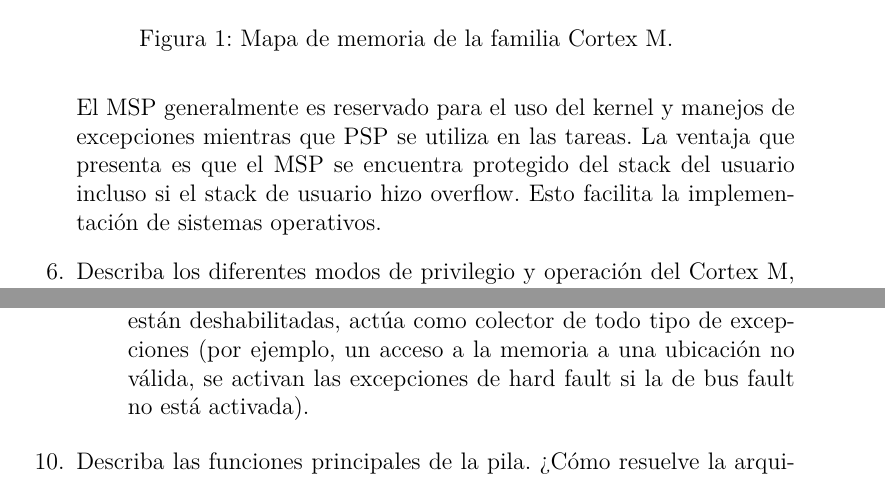
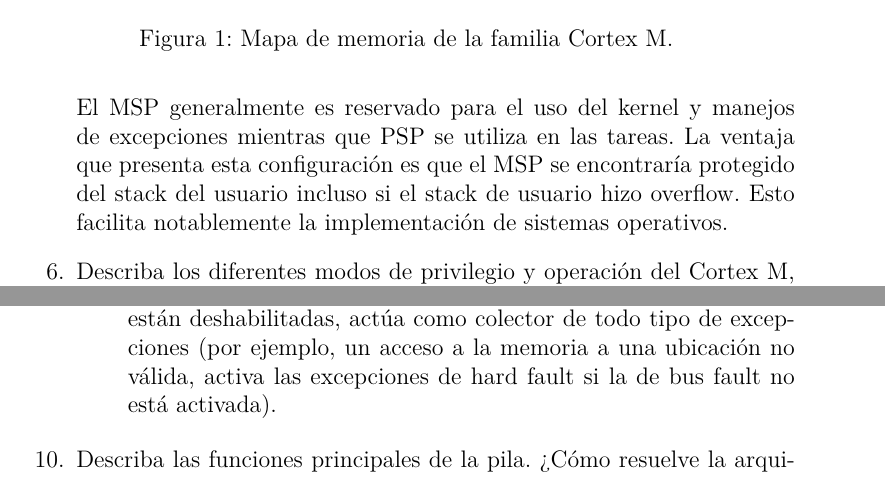
Before and after one commit to gtalocchino/Arquitectura-de-Microprocesadores, a LaTeX document (Preguntas orientadoras/main.tex): two parts of pages 3 and 5 of 9, joined at a grey line, cut so that both start at the same text. Compiled offline with pdfLaTeX.

Commit message:
Se agregan mejoras y correciones en las preguntas orientadoras

```diff
--- a/Preguntas orientadoras/main.tex
+++ b/Preguntas orientadoras/main.tex
@@ -96,9 +97,9 @@
     \end{itemize}
 
     El MSP generalmente es reservado para el uso del kernel y manejos de excepciones mientras que
-    PSP se utiliza en las tareas. La ventaja que presenta es que el MSP se encuentra protegido del
-    stack del usuario incluso si el stack de usuario hizo overflow. Esto facilita la implementación
-    de sistemas operativos.
+    PSP se utiliza en las tareas. La ventaja que presenta esta configuración es que el
+    MSP se encontraría protegido del stack del usuario incluso si el stack de usuario
+    hizo overflow. Esto facilita notablemente la implementación de sistemas operativos.
 
     \item Describa los diferentes modos de privilegio y operación del Cortex M, sus relaciones y
     como se conmuta de uno al otro. Describa un ejemplo en el que se pasa del modo
@@ -161,7 +162,7 @@
         y puede ser asociada a actividades críticas e inaplazables.
         \item[Hardfault:] es la excepción de fallo genérica, y por tanto relacionada con las excepciones de
         software. Cuando las otras excepciones están deshabilitadas, actúa como colector de todo tipo de
-        excepciones (por ejemplo, un acceso a la memoria a una ubicación no válida, se activan las
+        excepciones (por ejemplo, un acceso a la memoria a una ubicación no válida, activa las
         excepciones de hard fault si la de bus fault no está activada).
 
     \end{description}
```
Also changed, not shown: Preguntas orientadoras/Preguntas orientadoras.pdf, Preguntas orientadoras/main.tex (13 more changed lines).
